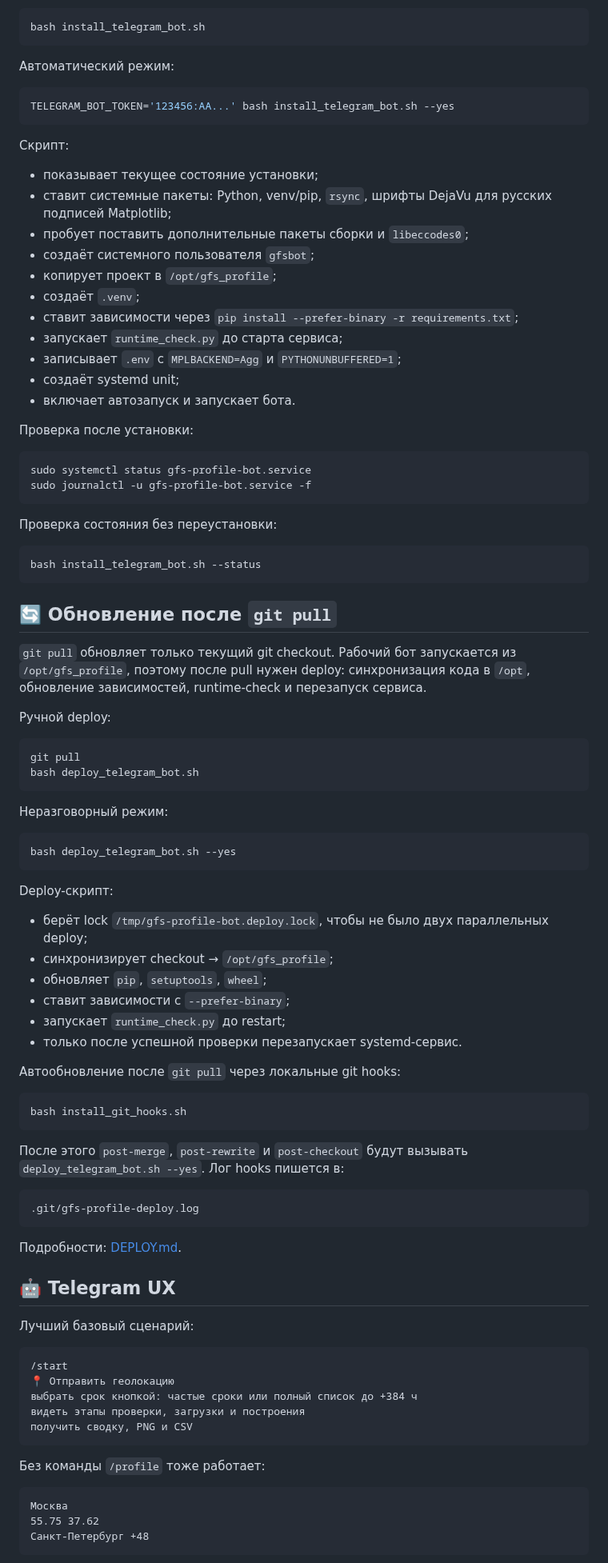
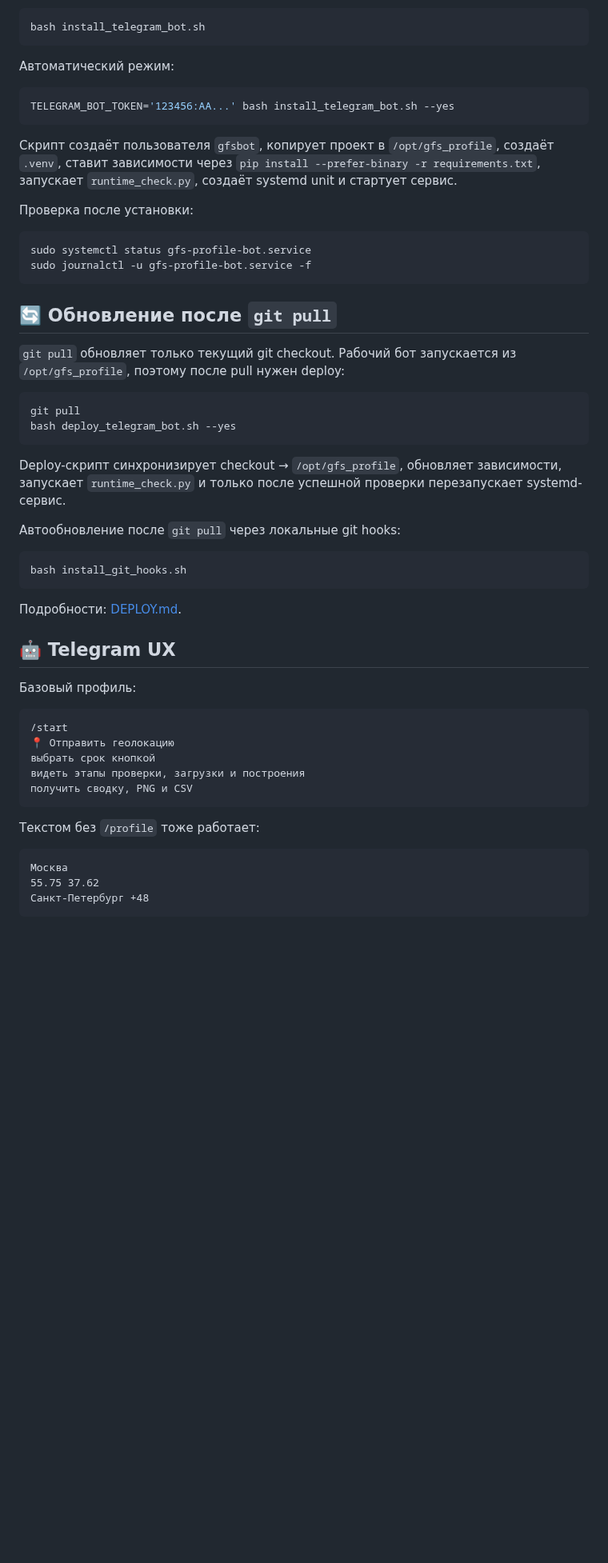
Before and after one commit to f2re/gfs_profile, a Markdown page: README.md, the part around one of its changes. Shown at 80% size. Rendered like a GitHub page; blank space fills up the shorter version.

````diff
--- a/README.md
+++ b/README.md
@@ -67,19 +71,7 @@ bash install_telegram_bot.sh
 TELEGRAM_BOT_TOKEN='123456:AA...' bash install_telegram_bot.sh --yes
 ```
 
-Скрипт:
-
-- показывает текущее состояние установки;
-- ставит системные пакеты: Python, venv/pip, `rsync`, шрифты DejaVu для русских подписей Matplotlib;
-- пробует поставить дополнительные пакеты сборки и `libeccodes0`;
-- создаёт системного пользователя `gfsbot`;
-- копирует проект в `/opt/gfs_profile`;
-- создаёт `.venv`;
-- ставит зависимости через `pip install --prefer-binary -r requirements.txt`;
-- запускает `runtime_check.py` до старта сервиса;
-- записывает `.env` с `MPLBACKEND=Agg` и `PYTHONUNBUFFERED=1`;
-- создаёт systemd unit;
-- включает автозапуск и запускает бота.
+Скрипт создаёт пользователя `gfsbot`, копирует проект в `/opt/gfs_profile`, создаёт `.venv`, ставит зависимости через `pip install --prefer-binary -r requirements.txt`, запускает `runtime_check.py`, создаёт systemd unit и стартует сервис.
 
 Проверка после установки:
 
@@ -88,37 +80,16 @@ sudo systemctl status gfs-profile-bot.service
 sudo journalctl -u gfs-profile-bot.service -f
 ```
 
-Проверка состояния без переустановки:
-
-```bash
-bash install_telegram_bot.sh --status
-```
-
 ## 🔄 Обновление после `git pull`
 
-`git pull` обновляет только текущий git checkout. Рабочий бот запускается из `/opt/gfs_profile`, поэтому после pull нужен deploy: синхронизация кода в `/opt`, обновление зависимостей, runtime-check и перезапуск сервиса.
-
-Ручной deploy:
+`git pull` обновляет только текущий git checkout. Рабочий бот запускается из `/opt/gfs_profile`, поэтому после pull нужен deploy:
 
 ```bash
 git pull
-bash deploy_telegram_bot.sh
-```
-
-Неразговорный режим:
-
-```bash
 bash deploy_telegram_bot.sh --yes
 ```
 
-Deploy-скрипт:
-
-- берёт lock `/tmp/gfs-profile-bot.deploy.lock`, чтобы не было двух параллельных deploy;
-- синхронизирует checkout → `/opt/gfs_profile`;
-- обновляет `pip`, `setuptools`, `wheel`;
-- ставит зависимости с `--prefer-binary`;
-- запускает `runtime_check.py` до restart;
-- только после успешной проверки перезапускает systemd-сервис.
+Deploy-скрипт синхронизирует checkout → `/opt/gfs_profile`, обновляет зависимости, запускает `runtime_check.py` и только после успешной проверки перезапускает systemd-сервис.
 
 Автообновление после `git pull` через локальные git hooks:
 
@@ -126,27 +97,21 @@ Deploy-скрипт:
 bash install_git_hooks.sh
 ```
 
-После этого `post-merge`, `post-rewrite` и `post-checkout` будут вызывать `deploy_telegram_bot.sh --yes`. Лог hooks пишется в:
-
-```text
-.git/gfs-profile-deploy.log
-```
-
 Подробности: [DEPLOY.md](DEPLOY.md).
 
 ## 🤖 Telegram UX
 
-Лучший базовый сценарий:
+Базовый профиль:
 
 ```text
 /start
 📍 Отправить геолокацию
-выбрать срок кнопкой: частые сроки или полный список до +384 ч
+выбрать срок кнопкой
 видеть этапы проверки, загрузки и построения
 получить сводку, PNG и CSV
 ```
 
-Без команды `/profile` тоже работает:
+Текстом без `/profile` тоже работает:
 
 ```text
 Москва
````
Also changed, not shown: other parts of README.md (+95 -83 lines).
